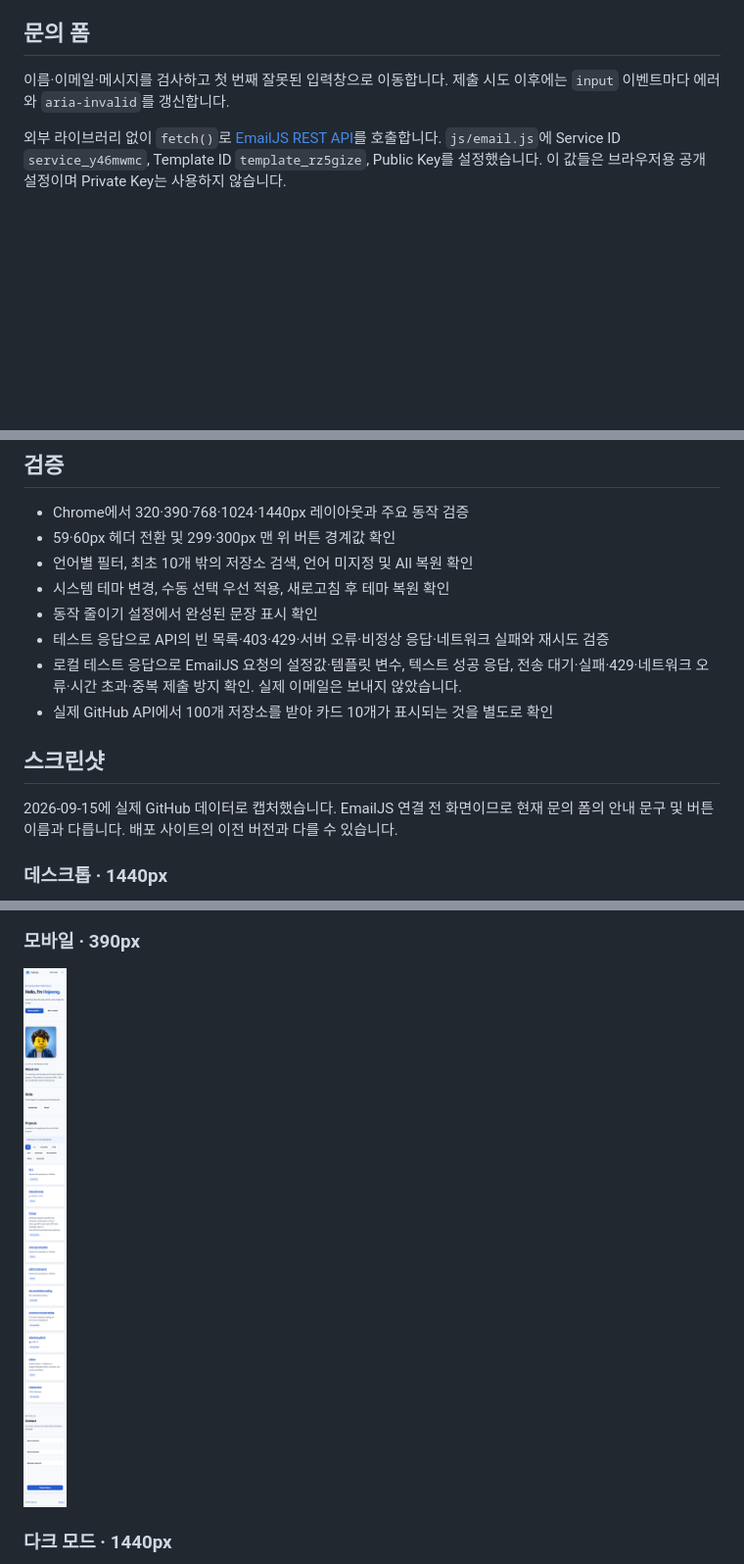
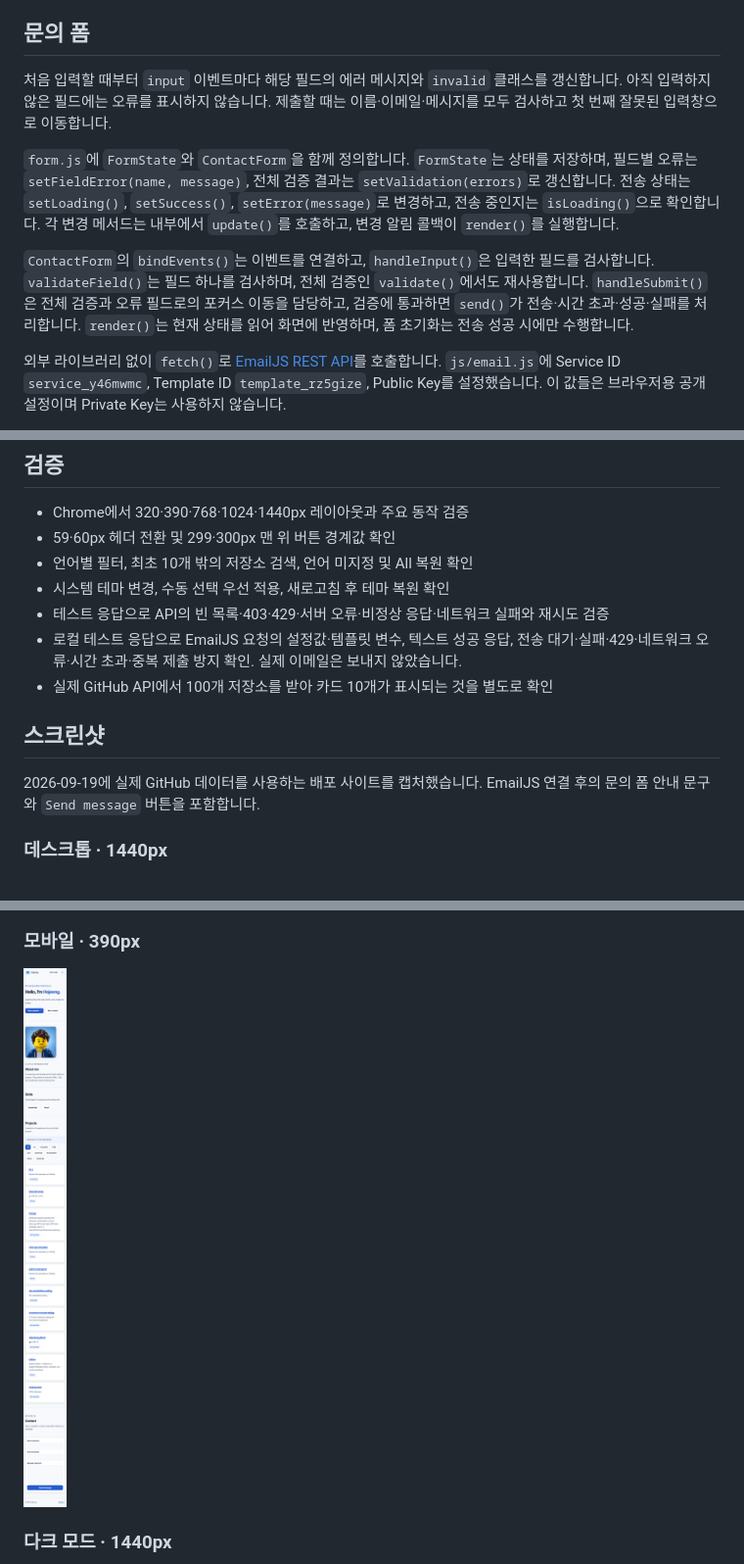
Before and after one commit to parkhojeong/B1-1, a Markdown page: README.md, 3 parts joined by grey strips. Shown: that part at 98% size. GitHub-like rendering; pictures changed too: images/screenshots/mobile.png; blank space fills up the shorter version.

```diff
--- a/README.md
+++ b/README.md
@@ -78,7 +82,11 @@ JS는 모두 `defer`로 연결하며, `getRepositories()`를 제공하는 `api.j
 
 ## 문의 폼
 
-이름·이메일·메시지를 검사하고 첫 번째 잘못된 입력창으로 이동합니다. 제출 시도 이후에는 `input` 이벤트마다 에러와 `aria-invalid`를 갱신합니다.
+처음 입력할 때부터 `input` 이벤트마다 해당 필드의 에러 메시지와 `invalid` 클래스를 갱신합니다. 아직 입력하지 않은 필드에는 오류를 표시하지 않습니다. 제출할 때는 이름·이메일·메시지를 모두 검사하고 첫 번째 잘못된 입력창으로 이동합니다.
+
+`form.js`에 `FormState`와 `ContactForm`을 함께 정의합니다. `FormState`는 상태를 저장하며, 필드별 오류는 `setFieldError(name, message)`, 전체 검증 결과는 `setValidation(errors)`로 갱신합니다. 전송 상태는 `setLoading()`, `setSuccess()`, `setError(message)`로 변경하고, 전송 중인지는 `isLoading()`으로 확인합니다. 각 변경 메서드는 내부에서 `update()`를 호출하고, 변경 알림 콜백이 `render()`를 실행합니다.
+
+`ContactForm`의 `bindEvents()`는 이벤트를 연결하고, `handleInput()`은 입력한 필드를 검사합니다. `validateField()`는 필드 하나를 검사하며, 전체 검증인 `validate()`에서도 재사용합니다. `handleSubmit()`은 전체 검증과 오류 필드로의 포커스 이동을 담당하고, 검증에 통과하면 `send()`가 전송·시간 초과·성공·실패를 처리합니다. `render()`는 현재 상태를 읽어 화면에 반영하며, 폼 초기화는 전송 성공 시에만 수행합니다.
 
 외부 라이브러리 없이 `fetch()`로 [EmailJS REST API](https://www.emailjs.com/docs/rest-api/send/)를 호출합니다. `js/email.js`에 Service ID `service_y46mwmc`, Template ID `template_rz5gize`, Public Key를 설정했습니다. 이 값들은 브라우저용 공개 설정이며 Private Key는 사용하지 않습니다.
 
@@ -101,14 +109,13 @@ EmailJS 대시보드에서 해당 템플릿을 아래 변수에 맞춰 설정해
 - 59·60px 헤더 전환 및 299·300px 맨 위 버튼 경계값 확인
 - 언어별 필터, 최초 10개 밖의 저장소 검색, 언어 미지정 및 All 복원 확인
 - 시스템 테마 변경, 수동 선택 우선 적용, 새로고침 후 테마 복원 확인
-- 동작 줄이기 설정에서 완성된 문장 표시 확인
 - 테스트 응답으로 API의 빈 목록·403·429·서버 오류·비정상 응답·네트워크 실패와 재시도 검증
 - 로컬 테스트 응답으로 EmailJS 요청의 설정값·템플릿 변수, 텍스트 성공 응답, 전송 대기·실패·429·네트워크 오류·시간 초과·중복 제출 방지 확인. 실제 이메일은 보내지 않았습니다.
 - 실제 GitHub API에서 100개 저장소를 받아 카드 10개가 표시되는 것을 별도로 확인
 
 ## 스크린샷
 
-2026-09-15에 실제 GitHub 데이터로 캡처했습니다. EmailJS 연결 전 화면이므로 현재 문의 폼의 안내 문구 및 버튼 이름과 다릅니다. 배포 사이트의 이전 버전과 다를 수 있습니다.
+2026-09-19에 실제 GitHub 데이터를 사용하는 배포 사이트를 캡처했습니다. EmailJS 연결 후의 문의 폼 안내 문구와 `Send message` 버튼을 포함합니다.
 
 ### 데스크톱 · 1440px
 
```
Also changed, not shown: other parts of README.md (+13 -9 lines), images/screenshots/dark-mode.png, images/screenshots/desktop.png, 8 other files.
